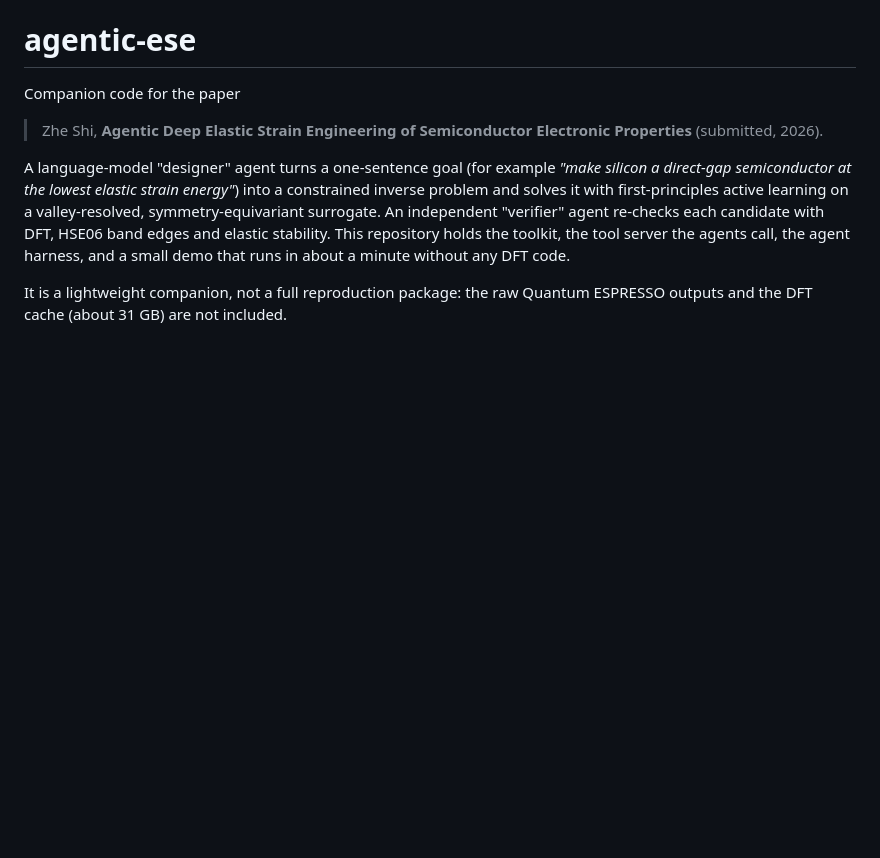
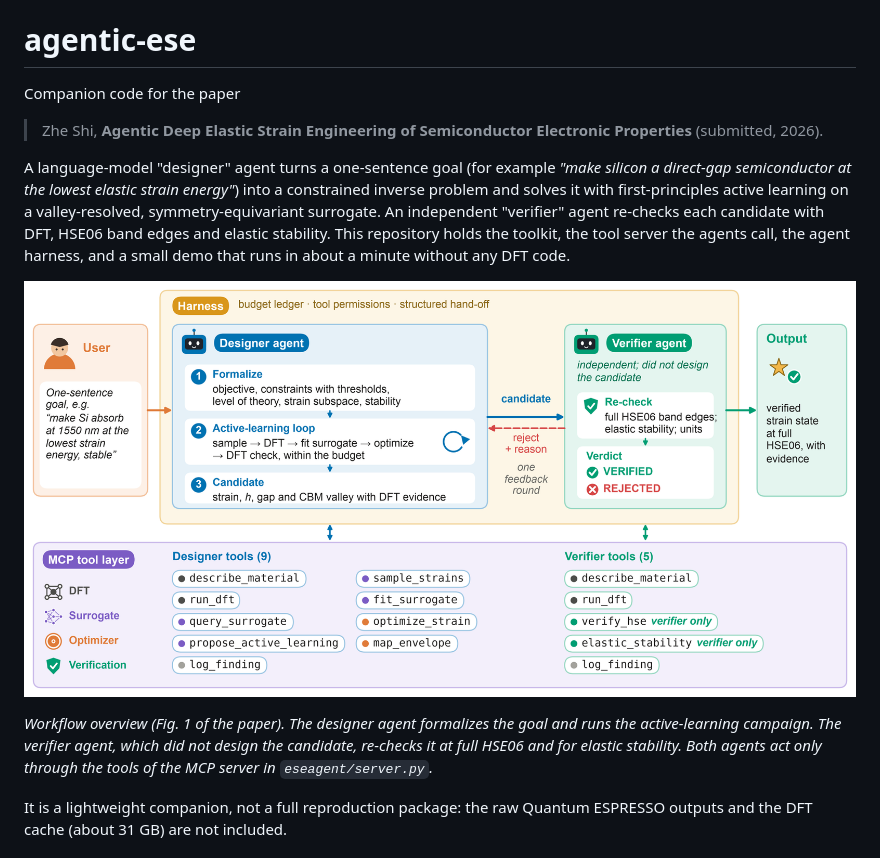
Before and after one commit to shizhe1/agentic-ese, a Markdown page: README.md, the part around the change. Rendered like a GitHub page; pictures changed too: docs/overview.png (added); blank space fills up the shorter version.

Commit message:
README: add the workflow overview figure (Fig. 1)
Co-Authored-By: Claude Opus 5.5 <noreply@anthropic.com>

```diff
--- a/README.md
+++ b/README.md
@@ -11,6 +11,13 @@ and solves it with first-principles active learning on a valley-resolved, symmet
 surrogate. An independent "verifier" agent re-checks each candidate with DFT, HSE06 band edges and
 elastic stability. This repository holds the toolkit, the tool server the agents call, the agent
 harness, and a small demo that runs in about a minute without any DFT code.
+
+![Designer and verifier agents working through the MCP tool layer](docs/overview.png)
+
+*Workflow overview (Fig. 1 of the paper). The designer agent formalizes the goal and runs the
+active-learning campaign. The verifier agent, which did not design the candidate, re-checks it at
+full HSE06 and for elastic stability. Both agents act only through the tools of the MCP server in
+`eseagent/server.py`.*
 
 It is a lightweight companion, not a full reproduction package: the raw Quantum ESPRESSO outputs
 and the DFT cache (about 31 GB) are not included.
```
